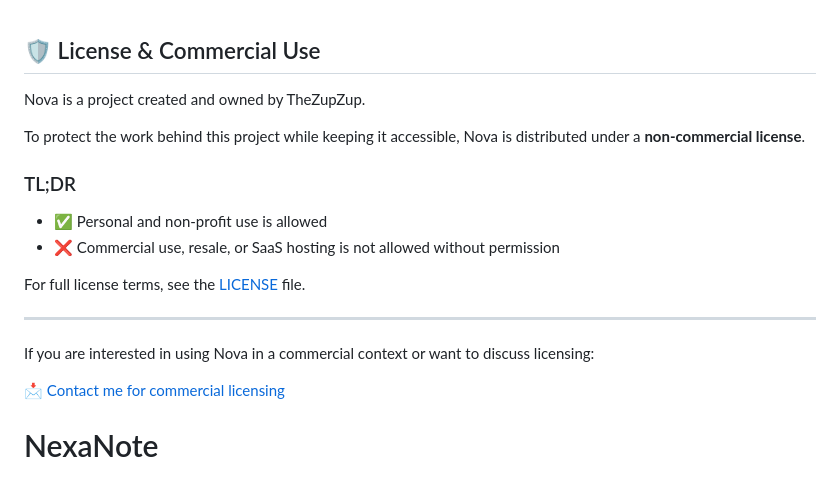
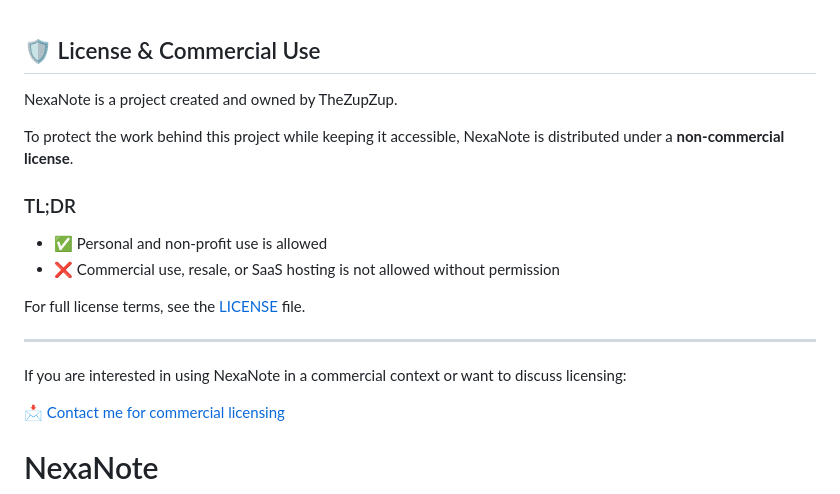
Before and after one commit to TheZupZup/NexaNote, a Markdown page: README.md, the part around the change. Drawn GitHub-style.

```diff
--- a/README.md
+++ b/README.md
@@ -1,8 +1,8 @@
 ## 🛡️ License & Commercial Use
 
-Nova is a project created and owned by TheZupZup.
+NexaNote is a project created and owned by TheZupZup.
 
-To protect the work behind this project while keeping it accessible, Nova is distributed under a **non-commercial license**.
+To protect the work behind this project while keeping it accessible, NexaNote is distributed under a **non-commercial license**.
 
 ### TL;DR
 
@@ -13,7 +13,7 @@ For full license terms, see the [LICENSE](./LICENSE) file.
 
 ---
 
-If you are interested in using Nova in a commercial context or want to discuss licensing:
+If you are interested in using NexaNote in a commercial context or want to discuss licensing:
 
 📩 [Contact me for commercial licensing](mailto:copyright.crewmate858@passmail.net)
 
```
